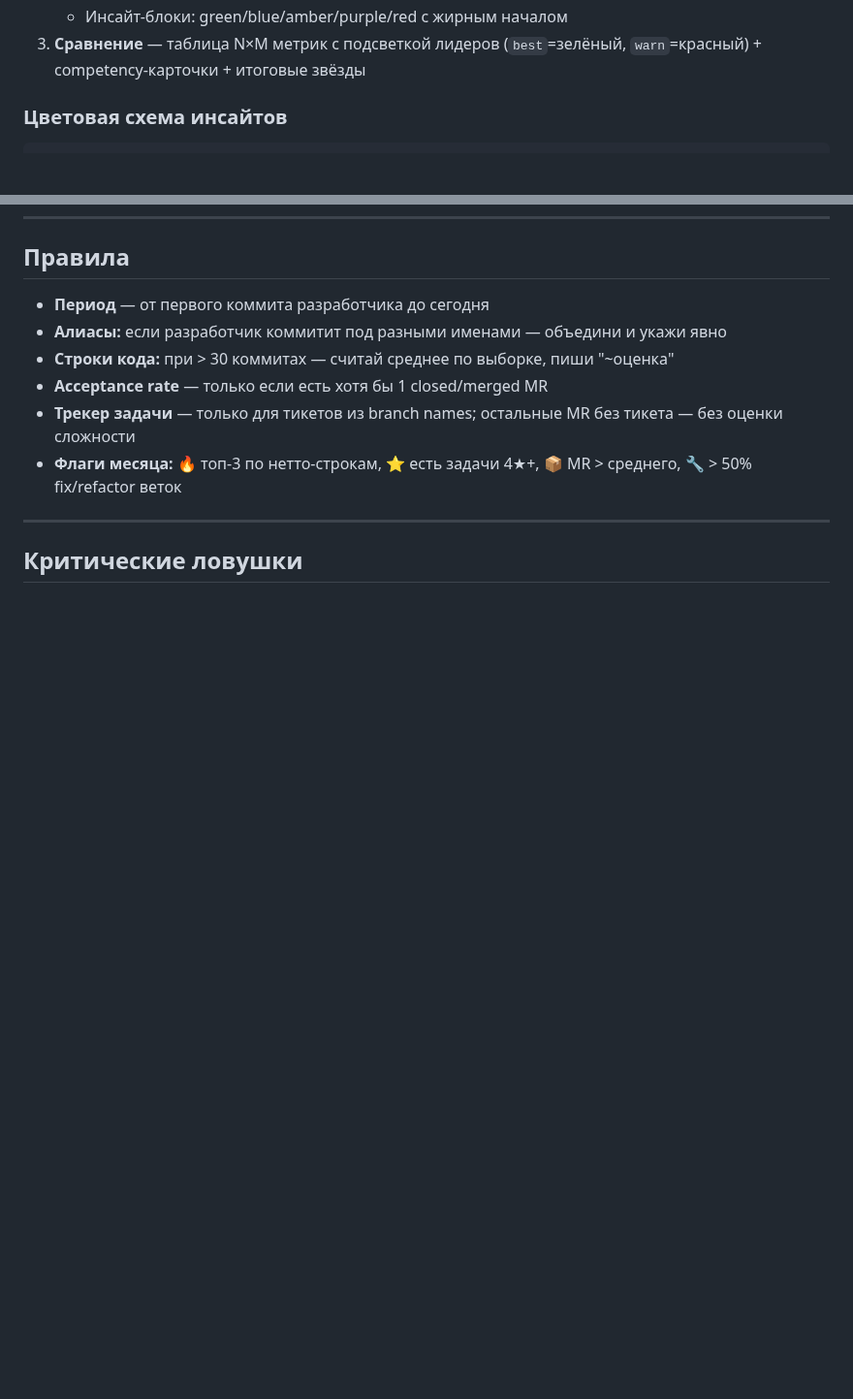
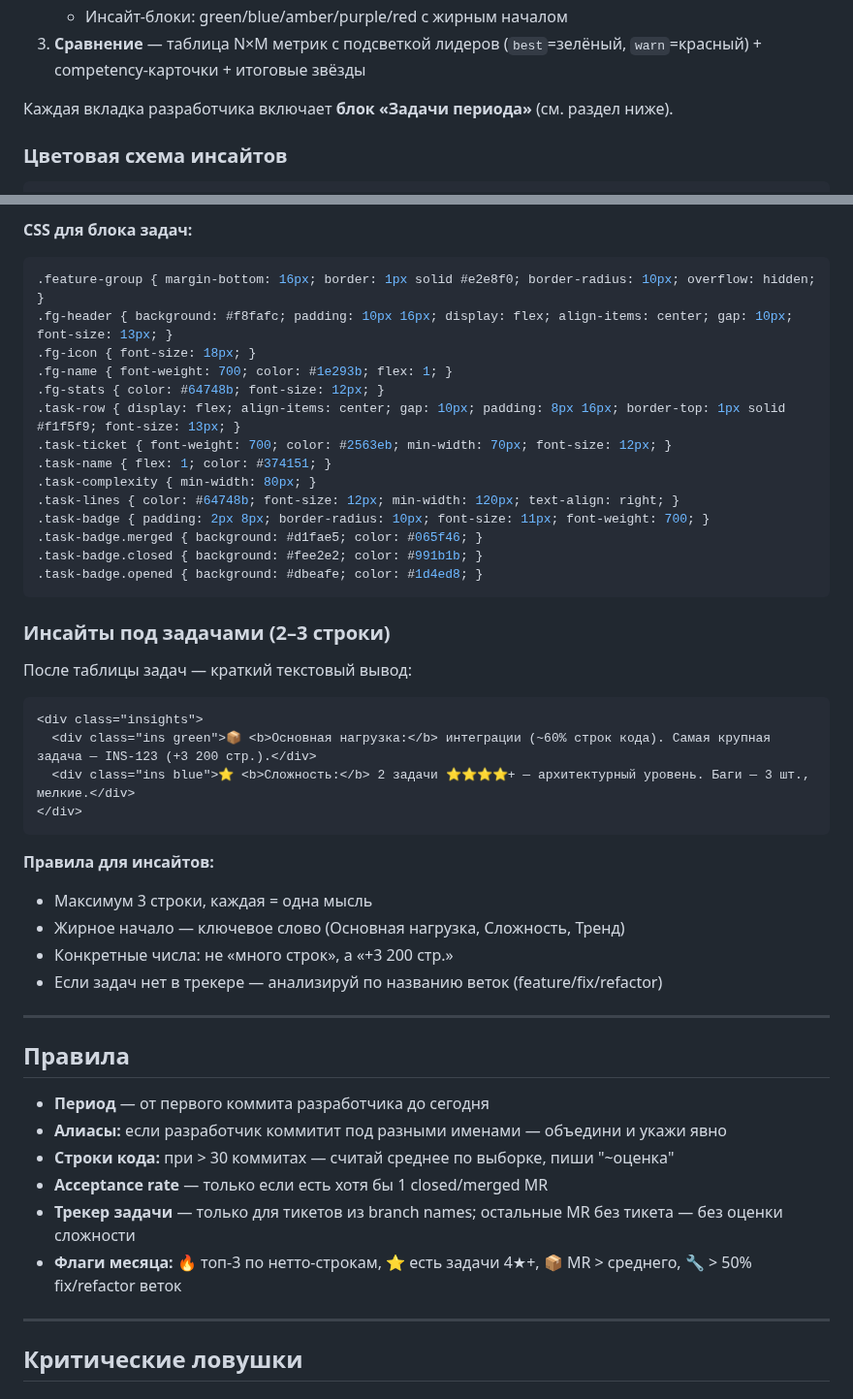
Before and after one commit to engwatch/insapp-skills, a Markdown page: skills/gitlab_fulltime_report/SKILL.md, 2 parts joined by grey strips. Shown at 97% size. Rendered like a GitHub page; blank space fills up the shorter version.

````diff
--- a/skills/gitlab_fulltime_report/SKILL.md
+++ b/skills/gitlab_fulltime_report/SKILL.md
@@ -59,6 +79,8 @@ file:///Users/<username>/Downloads/team-quality-report-[YYYY-MM].html
      - Коммитов/день (синий, scale 0–3 = 0–100%)
    - Инсайт-блоки: green/blue/amber/purple/red с жирным началом
 3. **Сравнение** — таблица N×M метрик с подсветкой лидеров (`best`=зелёный, `warn`=красный) + competency-карточки + итоговые звёзды
+
+Каждая вкладка разработчика включает **блок «Задачи периода»** (см. раздел ниже).
 
 ### Цветовая схема инсайтов
 
@@ -343,3 +410,39 @@ file:///Users/<username>/Downloads/[username]-report-[YYYY-MM].html
+**CSS для блока задач:**
+```css
+.feature-group { margin-bottom: 16px; border: 1px solid #e2e8f0; border-radius: 10px; overflow: hidden; }
+.fg-header { background: #f8fafc; padding: 10px 16px; display: flex; align-items: center; gap: 10px; font-size: 13px; }
+.fg-icon { font-size: 18px; }
+.fg-name { font-weight: 700; color: #1e293b; flex: 1; }
+.fg-stats { color: #64748b; font-size: 12px; }
+.task-row { display: flex; align-items: center; gap: 10px; padding: 8px 16px; border-top: 1px solid #f1f5f9; font-size: 13px; }
+.task-ticket { font-weight: 700; color: #2563eb; min-width: 70px; font-size: 12px; }
+.task-name { flex: 1; color: #374151; }
+.task-complexity { min-width: 80px; }
+.task-lines { color: #64748b; font-size: 12px; min-width: 120px; text-align: right; }
+.task-badge { padding: 2px 8px; border-radius: 10px; font-size: 11px; font-weight: 700; }
+.task-badge.merged { background: #d1fae5; color: #065f46; }
+.task-badge.closed { background: #fee2e2; color: #991b1b; }
+.task-badge.opened { background: #dbeafe; color: #1d4ed8; }
+```
+
+### Инсайты под задачами (2–3 строки)
+
+После таблицы задач — краткий текстовый вывод:
+```html
+<div class="insights">
+  <div class="ins green">📦 <b>Основная нагрузка:</b> интеграции (~60% строк кода). Самая крупная задача — INS-123 (+3 200 стр.).</div>
+  <div class="ins blue">⭐ <b>Сложность:</b> 2 задачи ⭐⭐⭐⭐+ — архитектурный уровень. Баги — 3 шт., мелкие.</div>
+</div>
+```
+
+**Правила для инсайтов:**
+- Максимум 3 строки, каждая = одна мысль
+- Жирное начало — ключевое слово (Основная нагрузка, Сложность, Тренд)
+- Конкретные числа: не «много строк», а «+3 200 стр.»
+- Если задач нет в трекере — анализируй по названию веток (feature/fix/refactor)
+
+---
+
 ## Правила
 
 - **Период** — от первого коммита разработчика до сегодня
````
Also changed, not shown: other parts of skills/gitlab_fulltime_report/SKILL.md (+65 -0 lines).
